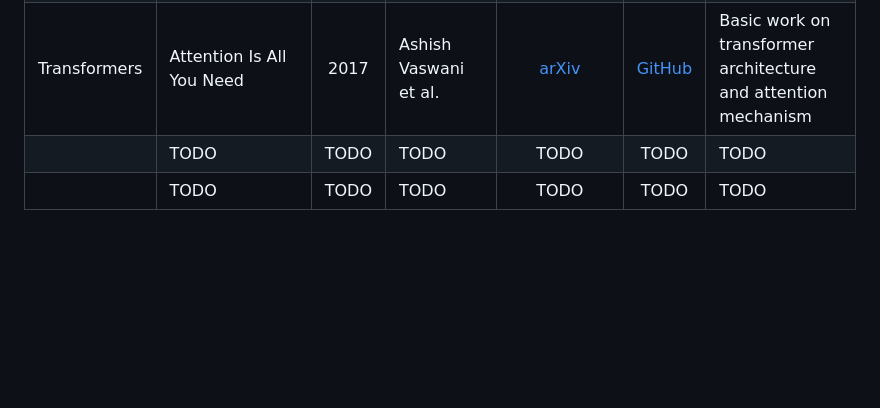
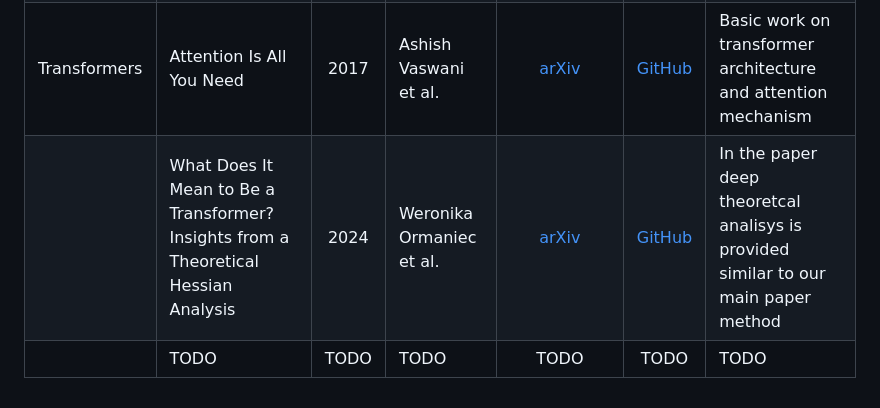
Before and after one commit to intsystems/2025-Project-182, a Markdown page: LINKREVIEW.md, the part around the change. GitHub-like rendering; blank space fills up the shorter version.

```diff
--- a/LINKREVIEW.md
+++ b/LINKREVIEW.md
@@ -19,5 +19,5 @@
 |  | Loss Surfaces, Mode Connectivity, and Fast Ensembling of DNNs | 2018 | Timur Garipov et al. | [arXiv ](https://arxiv.org/pdf/1802.10026) | [GitHub]() | The study  shows that the optima of these complex loss functions are in fact connected by simple curves |
 |  | LossLens: Diagnostics for Machine Learning through Loss Landscape Visual Analytics | 2024 | Tiankai Xie et al. | [arXiv ](https://arxiv.org/pdf/2412.13321) | [GitHub]() | Focusing on visual aspect the study provides information about loss landscapes in deep NN, covering the possibilities of finding minimal sample size|
 | Transformers | Attention Is All You Need | 2017 | Ashish Vaswani et al. | [arXiv ](https://arxiv.org/abs/1706.03762) | [GitHub]() | Basic work on transformer architecture and attention mechanism |
+|  | What Does It Mean to Be a Transformer? Insights from a Theoretical Hessian Analysis | 2024 | Weronika Ormaniec et al. | [arXiv](https://arxiv.org/abs/2410.10986) | [GitHub]() | In the paper deep theoretcal analisys is provided similar to our main paper method |
 |  | TODO | TODO | TODO | TODO | TODO | TODO |
-|  | TODO | TODO | TODO | TODO | TODO | TODO |
```
